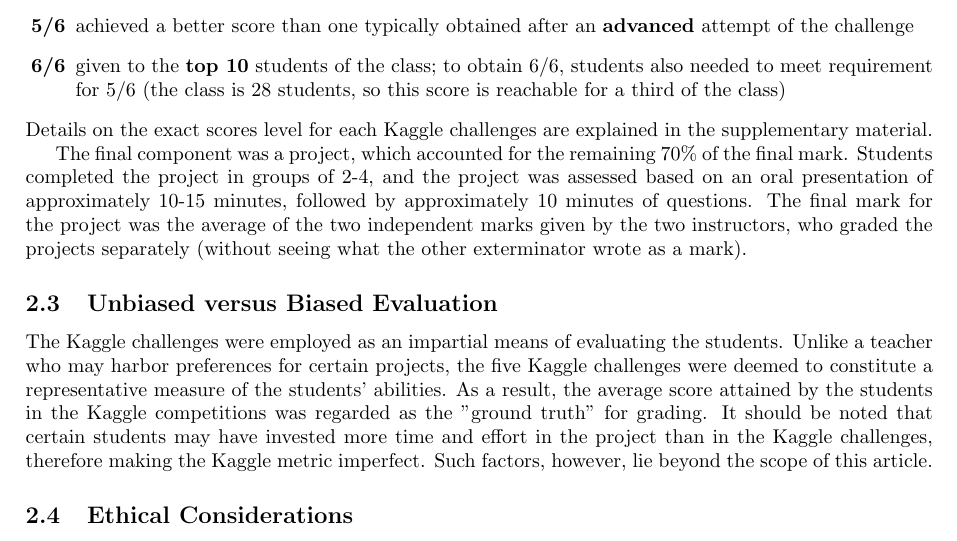
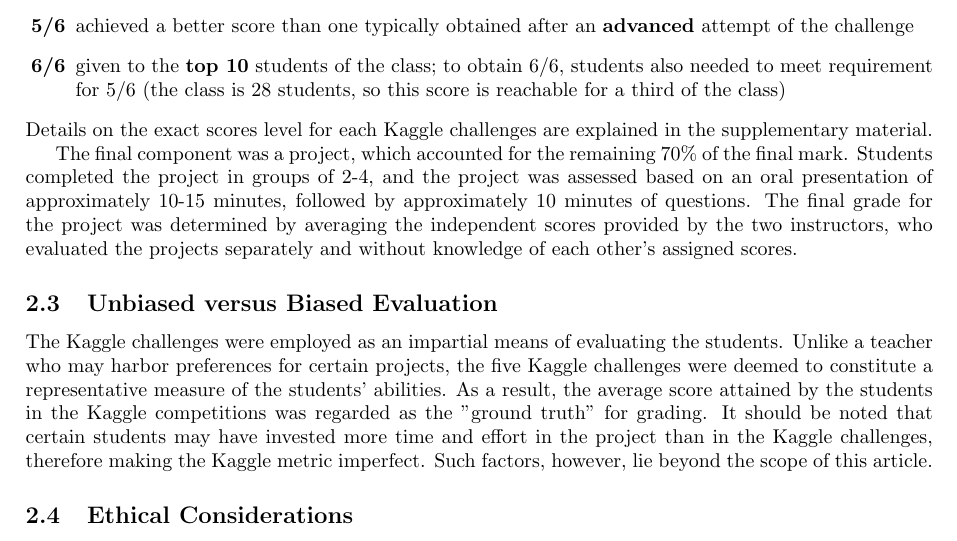
Before and after one commit to pauldubois98/MarkingCorrelation, a LaTeX paper (markingCorrelation.tex): part of page 2 of 4, cut so that both start at the same text. Compiled offline with pdfLaTeX.

Commit message:
romain's rq 6

```diff
--- a/markingCorrelation.tex
+++ b/markingCorrelation.tex
@@ -69,7 +69,7 @@
 
 	The final component was a project, which accounted for the remaining 70\% of the final mark.
 	Students completed the project in groups of 2-4, and the project was assessed based on an oral presentation of approximately 10-15 minutes, followed by approximately 10 minutes of questions.
-	The final mark for the project was the average of the two independent marks given by the two instructors, who graded the projects separately (without seeing what the other exterminator wrote as a mark).
+	The final grade for the project was determined by averaging the independent scores provided by the two instructors, who evaluated the projects separately and without knowledge of each other's assigned scores.
 
 	\subsection{Unbiased versus Biased Evaluation}
 	The Kaggle challenges were employed as an impartial means of evaluating the students.
```
Also changed, not shown: markingCorrelation.pdf.
